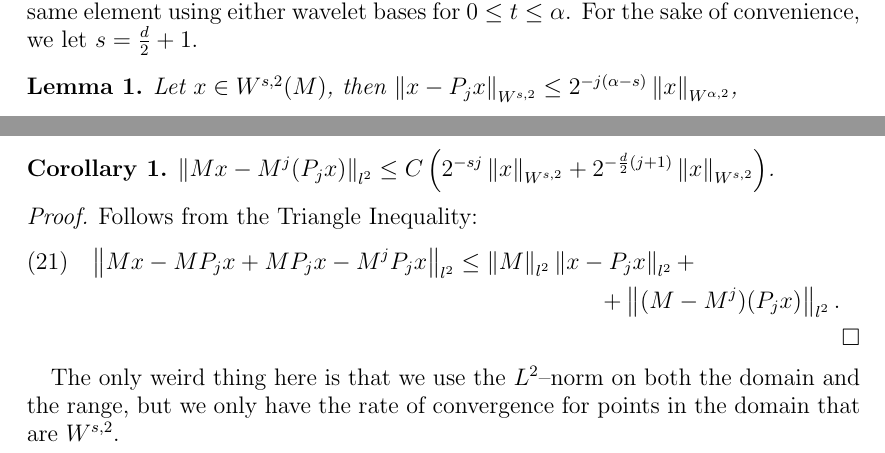
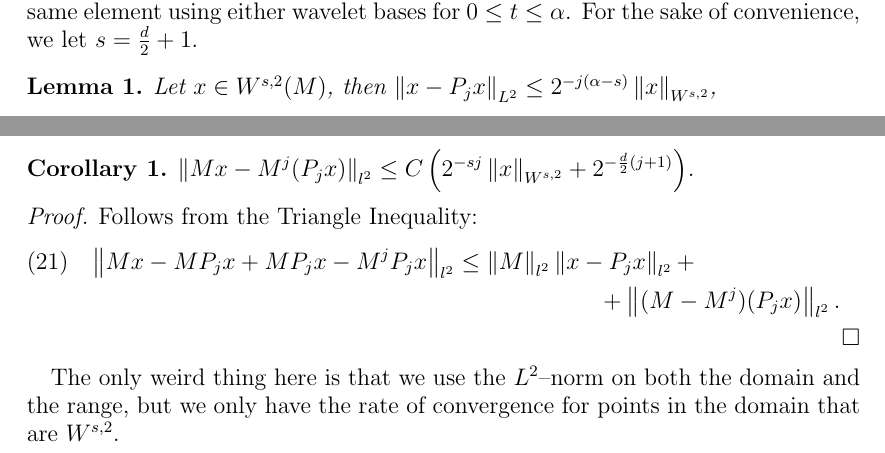
Before and after one commit to ramvasudevan/FBoperator, a LaTeX paper (ACC2014/Sections/Convergence_argument.tex): two parts of pages 1 and 3 of 3, joined at a grey line, cut so that both start at the same text. Compiled offline with pdfLaTeX.

Commit message:
fixed the L^2 norm typo

```diff
--- a/ACC2014/Sections/Convergence_argument.tex
+++ b/ACC2014/Sections/Convergence_argument.tex
@@ -68,7 +68,7 @@ When $t = 0$ we write $l^2$ for the aforementioned weighted space. We are intere
 We let $M=(m_{\lambda,\mu})_{\lambda,\mu \in \nabla}$. Assume further that there exists an $\alpha,n \in \N$ such that the wavelets are in $C^{\alpha}$, $\alpha \geq \frac{d}{2} + 1$, and that the wavelets are orthogonal to polynomials of degree $n \geq \alpha - 1$.  Note by Theorem 3.6.1 in \cite{} the norm equivalence between elements in $W^{t,2}$ and the $l_t^2$ norm of the wavelet decomposition of that same element using either wavelet bases for $0\leq t \leq \alpha$. For the sake of convenience, we let $s = \frac{d}{2} + 1$.
 
 \begin{lemma}
-	Let $x \in W^{s,2}(M)$, then $\norm{x - P_j x}_{W^{s,2}} \leq  2^{-j(\alpha - s)}\norm{x}_{W^{\alpha,2}}$,
+	Let $x \in W^{s,2}(M)$, then $\norm{x - P_j x}_{L^2} \leq  2^{-j(\alpha - s)}\norm{x}_{W^{s,2}}$,
 \end{lemma}
 \begin{proof}
 	This follows from either Theorem 3.3.2 or 3.10.2 in \cite{}.
@@ -122,7 +122,7 @@ We let $M=(m_{\lambda,\mu})_{\lambda,\mu \in \nabla}$. Assume further that there
 \end{proof}
 
 \begin{corollary}
-	$\norm{Mx - M^j(P_j x)}_{l^2} \leq C \left( 2^{-sj}\norm{x}_{W^{s,2}} + 2^{-\frac{d}{2}(j+1)}\norm{x}_{W^{s,2}} \right)$.
+	$\norm{Mx - M^j(P_j x)}_{l^2} \leq C \left( 2^{-sj}\norm{x}_{W^{s,2}} + 2^{-\frac{d}{2}(j+1)} \right)$.
 \end{corollary}
 \begin{proof}
 	Follows from the Triangle Inequality:
```
